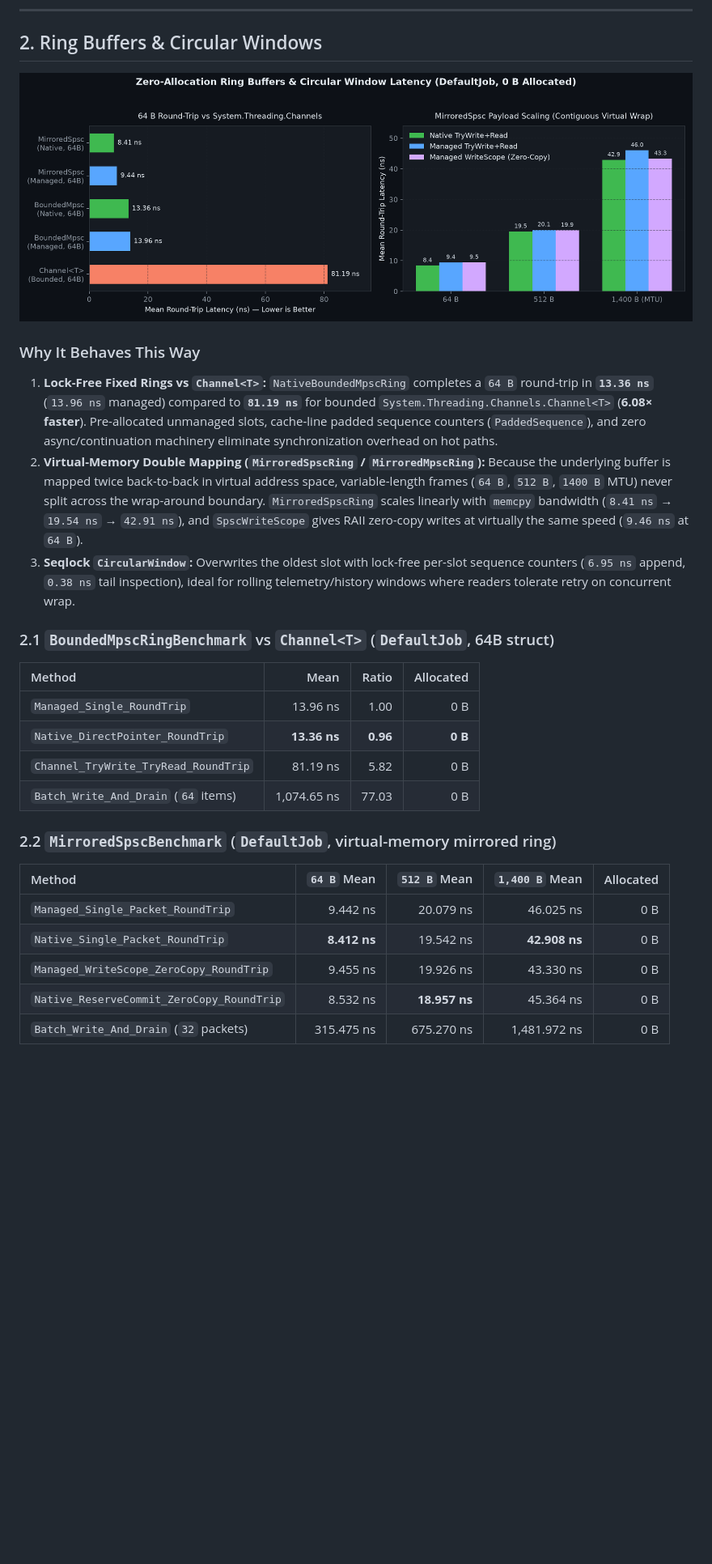
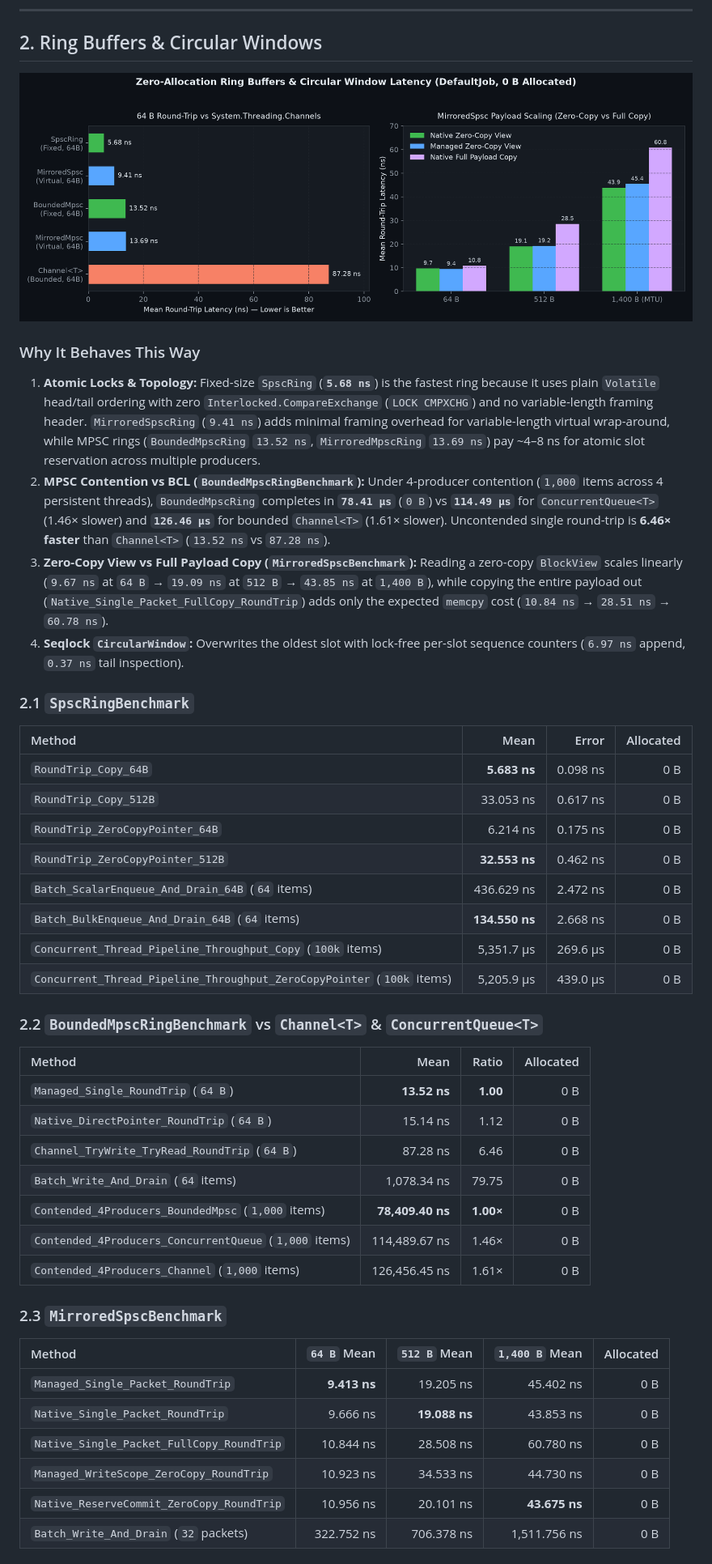
Before and after one commit to Markism-JA/ZeroAlloc.Memory, a Markdown page: docs/benchmarks/README.md, the part around one of its changes. Shown at 81% size. Drawn GitHub-style; pictures changed too: docs/benchmarks/ring_roundtrip_latency.png; blank space fills up the shorter version.

Commit message:
perf(benchmark): switch all suites to DefaultJob, zero-alloc worker pool, and update docs

```diff
--- a/docs/benchmarks/README.md
+++ b/docs/benchmarks/README.md
@@ -111,26 +106,45 @@ Adding per-entry `ulong` sequence dominance checks adds ~1–4 µs across `10,00
 ![Ring Buffer Round-Trip Latency](./ring_roundtrip_latency.png)
 
 ### Why It Behaves This Way
-1. **Lock-Free Fixed Rings vs `Channel<T>`:** `NativeBoundedMpscRing` completes a `64 B` round-trip in **`13.36 ns`** (`13.96 ns` managed) compared to **`81.19 ns`** for bounded `System.Threading.Channels.Channel<T>` (**6.08× faster**). Pre-allocated unmanaged slots, cache-line padded sequence counters (`PaddedSequence`), and zero async/continuation machinery eliminate synchronization overhead on hot paths.
-2. **Virtual-Memory Double Mapping (`MirroredSpscRing` / `MirroredMpscRing`):** Because the underlying buffer is mapped twice back-to-back in virtual address space, variable-length frames (`64 B`, `512 B`, `1400 B` MTU) never split across the wrap-around boundary. `MirroredSpscRing` scales linearly with `memcpy` bandwidth (`8.41 ns` → `19.54 ns` → `42.91 ns`), and `SpscWriteScope` gives RAII zero-copy writes at virtually the same speed (`9.46 ns` at `64 B`).
-3. **Seqlock `CircularWindow`:** Overwrites the oldest slot with lock-free per-slot sequence counters (`6.95 ns` append, `0.38 ns` tail inspection), ideal for rolling telemetry/history windows where readers tolerate retry on concurrent wrap.
 
-### 2.1 `BoundedMpscRingBenchmark` vs `Channel<T>` (`DefaultJob`, 64B struct)
+1. **Atomic Locks & Topology:** Fixed-size `SpscRing` (**`5.68 ns`**) is the fastest ring because it uses plain `Volatile` head/tail ordering with zero `Interlocked.CompareExchange` (`LOCK CMPXCHG`) and no variable-length framing header. `MirroredSpscRing` (`9.41 ns`) adds minimal framing overhead for variable-length virtual wrap-around, while MPSC rings (`BoundedMpscRing` `13.52 ns`, `MirroredMpscRing` `13.69 ns`) pay ~4–8 ns for atomic slot reservation across multiple producers.
+2. **MPSC Contention vs BCL (`BoundedMpscRingBenchmark`):** Under 4-producer contention (`1,000` items across 4 persistent threads), `BoundedMpscRing` completes in **`78.41 µs`** (`0 B`) vs **`114.49 µs`** for `ConcurrentQueue<T>` (1.46× slower) and **`126.46 µs`** for bounded `Channel<T>` (1.61× slower). Uncontended single round-trip is **6.46× faster** than `Channel<T>` (`13.52 ns` vs `87.28 ns`).
+3. **Zero-Copy View vs Full Payload Copy (`MirroredSpscBenchmark`):** Reading a zero-copy `BlockView` scales linearly (`9.67 ns` at `64 B` → `19.09 ns` at `512 B` → `43.85 ns` at `1,400 B`), while copying the entire payload out (`Native_Single_Packet_FullCopy_RoundTrip`) adds only the expected `memcpy` cost (`10.84 ns` → `28.51 ns` → `60.78 ns`).
+4. **Seqlock `CircularWindow`:** Overwrites the oldest slot with lock-free per-slot sequence counters (`6.97 ns` append, `0.37 ns` tail inspection).
+
+### 2.1 `SpscRingBenchmark`
+
+| Method | Mean | Error | Allocated |
+| :--- | ---: | ---: | ---: |
+| `RoundTrip_Copy_64B` | **5.683 ns** | 0.098 ns | 0 B |
+| `RoundTrip_Copy_512B` | 33.053 ns | 0.617 ns | 0 B |
+| `RoundTrip_ZeroCopyPointer_64B` | 6.214 ns | 0.175 ns | 0 B |
+| `RoundTrip_ZeroCopyPointer_512B` | **32.553 ns** | 0.462 ns | 0 B |
+| `Batch_ScalarEnqueue_And_Drain_64B` (`64` items) | 436.629 ns | 2.472 ns | 0 B |
+| `Batch_BulkEnqueue_And_Drain_64B` (`64` items) | **134.550 ns** | 2.668 ns | 0 B |
+| `Concurrent_Thread_Pipeline_Throughput_Copy` (`100k` items) | 5,351.7 µs | 269.6 µs | 0 B |
+| `Concurrent_Thread_Pipeline_Throughput_ZeroCopyPointer` (`100k` items) | 5,205.9 µs | 439.0 µs | 0 B |
+
+### 2.2 `BoundedMpscRingBenchmark` vs `Channel<T>` & `ConcurrentQueue<T>`
 
 | Method | Mean | Ratio | Allocated |
 | :--- | ---: | ---: | ---: |
-| `Managed_Single_RoundTrip` | 13.96 ns | 1.00 | 0 B |
-| `Native_DirectPointer_RoundTrip` | **13.36 ns** | **0.96** | **0 B** |
-| `Channel_TryWrite_TryRead_RoundTrip` | 81.19 ns | 5.82 | 0 B |
-| `Batch_Write_And_Drain` (`64` items) | 1,074.65 ns | 77.03 | 0 B |
+| `Managed_Single_RoundTrip` (`64 B`) | **13.52 ns** | **1.00** | 0 B |
+| `Native_DirectPointer_RoundTrip` (`64 B`) | 15.14 ns | 1.12 | 0 B |
+| `Channel_TryWrite_TryRead_RoundTrip` (`64 B`) | 87.28 ns | 6.46 | 0 B |
+| `Batch_Write_And_Drain` (`64` items) | 1,078.34 ns | 79.75 | 0 B |
+| `Contended_4Producers_BoundedMpsc` (`1,000` items) | **78,409.40 ns** | **1.00×** | 0 B |
+| `Contended_4Producers_ConcurrentQueue` (`1,000` items) | 114,489.67 ns | 1.46× | 0 B |
+| `Contended_4Producers_Channel` (`1,000` items) | 126,456.45 ns | 1.61× | 0 B |
 
-### 2.2 `MirroredSpscBenchmark` (`DefaultJob`, virtual-memory mirrored ring)
+### 2.3 `MirroredSpscBenchmark`
 
 | Method | `64 B` Mean | `512 B` Mean | `1,400 B` Mean | Allocated |
 | :--- | ---: | ---: | ---: | ---: |
-| `Managed_Single_Packet_RoundTrip` | 9.442 ns | 20.079 ns | 46.025 ns | 0 B |
-| `Native_Single_Packet_RoundTrip` | **8.412 ns** | 19.542 ns | **42.908 ns** | 0 B |
-| `Managed_WriteScope_ZeroCopy_RoundTrip` | 9.455 ns | 19.926 ns | 43.330 ns | 0 B |
-| `Native_ReserveCommit_ZeroCopy_RoundTrip` | 8.532 ns | **18.957 ns** | 45.364 ns | 0 B |
-| `Batch_Write_And_Drain` (`32` packets) | 315.475 ns | 675.270 ns | 1,481.972 ns | 0 B |
+| `Managed_Single_Packet_RoundTrip` | **9.413 ns** | 19.205 ns | 45.402 ns | 0 B |
+| `Native_Single_Packet_RoundTrip` | 9.666 ns | **19.088 ns** | 43.853 ns | 0 B |
+| `Native_Single_Packet_FullCopy_RoundTrip` | 10.844 ns | 28.508 ns | 60.780 ns | 0 B |
+| `Managed_WriteScope_ZeroCopy_RoundTrip` | 10.923 ns | 34.533 ns | 44.730 ns | 0 B |
+| `Native_ReserveCommit_ZeroCopy_RoundTrip` | 10.956 ns | 20.101 ns | **43.675 ns** | 0 B |
+| `Batch_Write_And_Drain` (`32` packets) | 322.752 ns | 706.378 ns | 1,511.756 ns | 0 B |
 
```
Also changed, not shown: other parts of docs/benchmarks/README.md (+71 -86 lines), README.md (+4 -3 lines), 13 other files.
